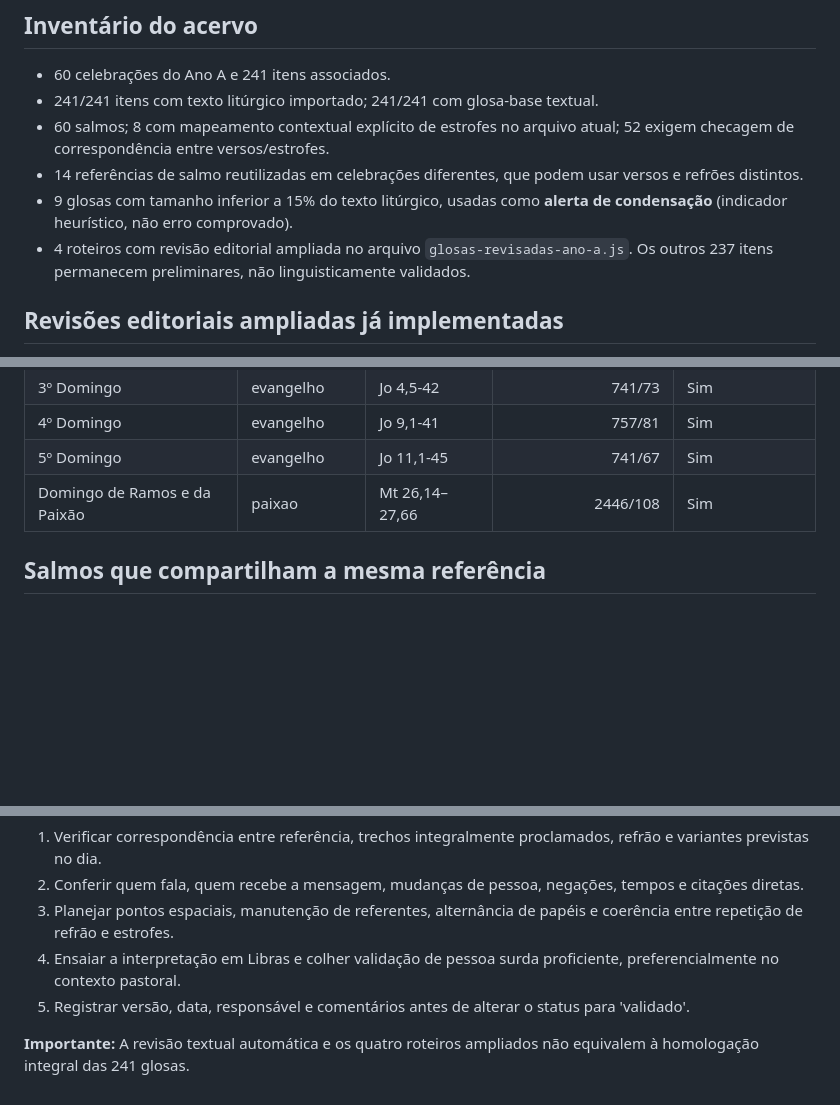
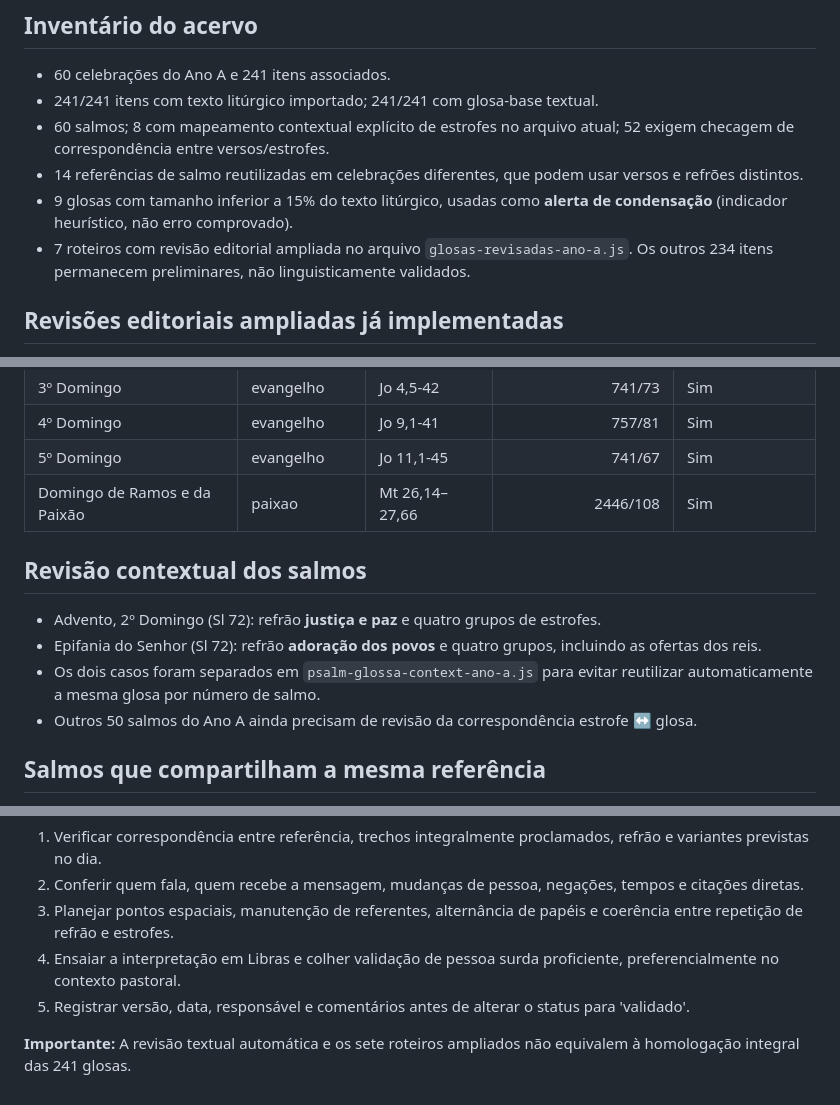
Before and after one commit to aeduardasantana/CaminhosDaPalavra, a Markdown page: REVISAO-GLOSAS-ANO-A.md, 3 parts joined by grey strips. Rendered like a GitHub page; blank space fills up the shorter version.

Commit message:
docs: update Year A review inventory after seven expanded outlines and Psalm 72 contexts

```diff
--- a/REVISAO-GLOSAS-ANO-A.md
+++ b/REVISAO-GLOSAS-ANO-A.md
@@ -11,7 +11,7 @@
 - 60 salmos; 8 com mapeamento contextual explícito de estrofes no arquivo atual; 52 exigem checagem de correspondência entre versos/estrofes.
 - 14 referências de salmo reutilizadas em celebrações diferentes, que podem usar versos e refrões distintos.
 - 9 glosas com tamanho inferior a 15% do texto litúrgico, usadas como **alerta de condensação** (indicador heurístico, não erro comprovado).
-- 4 roteiros com revisão editorial ampliada no arquivo `glosas-revisadas-ano-a.js`. Os outros 237 itens permanecem preliminares, não linguisticamente validados.
+- 7 roteiros com revisão editorial ampliada no arquivo `glosas-revisadas-ano-a.js`. Os outros 234 itens permanecem preliminares, não linguisticamente validados.
 
 ## Revisões editoriais ampliadas já implementadas
 
@@ -33,6 +33,13 @@
 | 4º Domingo | evangelho | Jo 9,1-41 | 757/81 | Sim |
 | 5º Domingo | evangelho | Jo 11,1-45 | 741/67 | Sim |
 | Domingo de Ramos e da Paixão | paixao | Mt 26,14–27,66 | 2446/108 | Sim |
+
+## Revisão contextual dos salmos
+
+- Advento, 2º Domingo (Sl 72): refrão **justiça e paz** e quatro grupos de estrofes.
+- Epifania do Senhor (Sl 72): refrão **adoração dos povos** e quatro grupos, incluindo as ofertas dos reis.
+- Os dois casos foram separados em `psalm-glossa-context-ano-a.js` para evitar reutilizar automaticamente a mesma glosa por número de salmo.
+- Outros 50 salmos do Ano A ainda precisam de revisão da correspondência estrofe ↔ glosa.
 
 ## Salmos que compartilham a mesma referência
 
@@ -135,4 +142,4 @@ Um salmo usado em celebrações distintas pode ter repertório, versículos e re
 4. Ensaiar a interpretação em Libras e colher validação de pessoa surda proficiente, preferencialmente no contexto pastoral.
 5. Registrar versão, data, responsável e comentários antes de alterar o status para 'validado'.
 
-**Importante:** A revisão textual automática e os quatro roteiros ampliados não equivalem à homologação integral das 241 glosas.
+**Importante:** A revisão textual automática e os sete roteiros ampliados não equivalem à homologação integral das 241 glosas.
```
